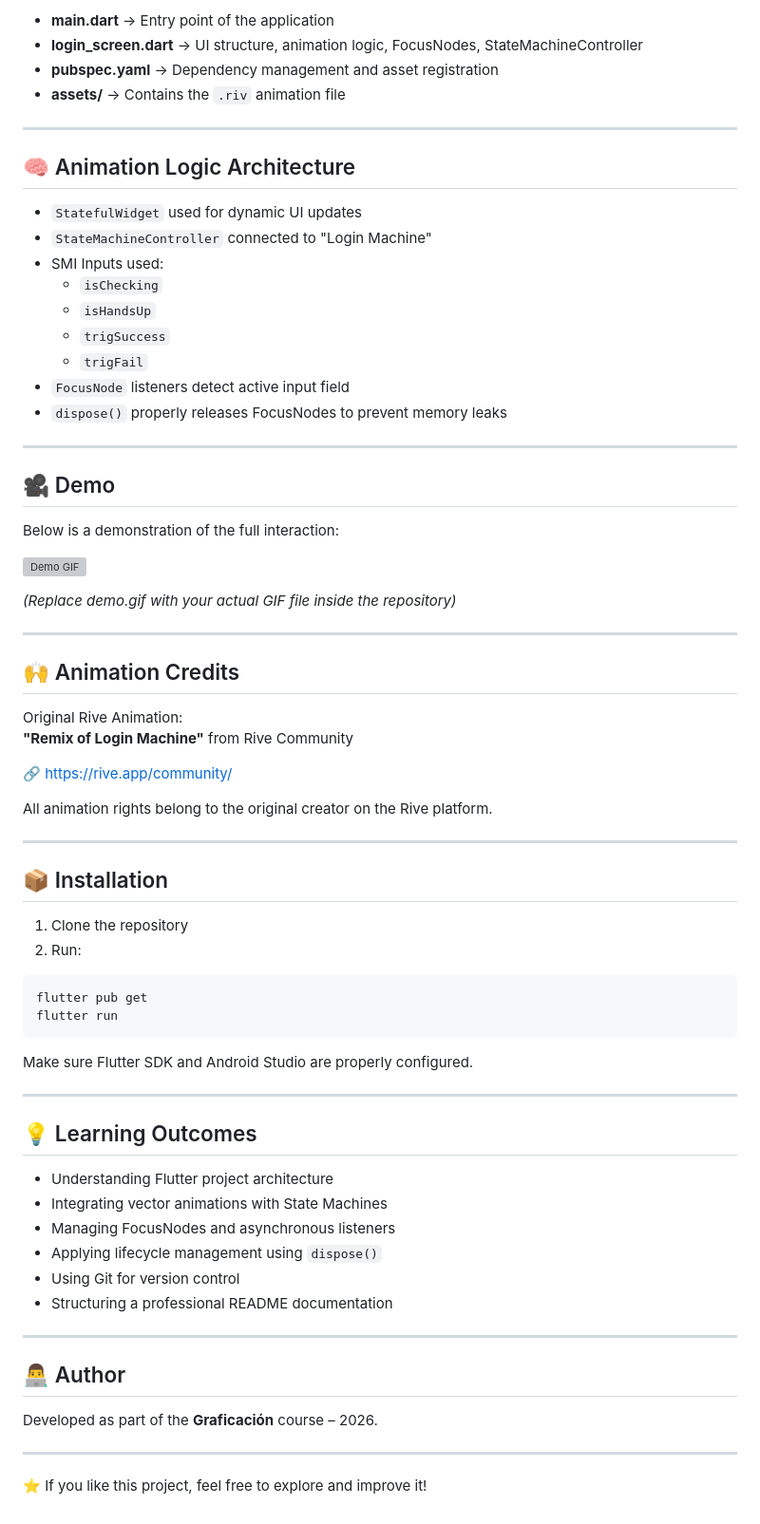
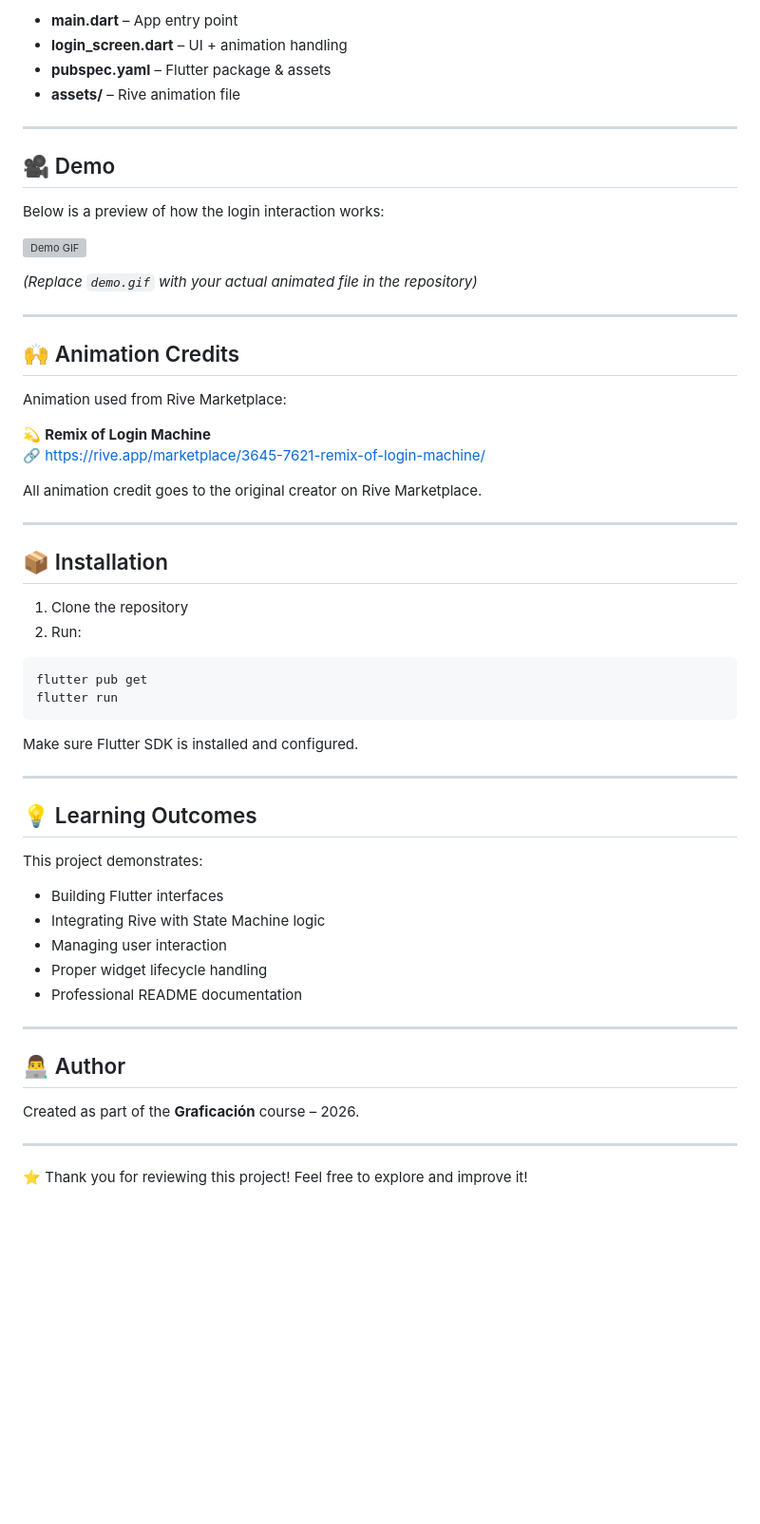
Before and after one commit to CaroMFernandez/login_with_rive_animation_torres_com, a Markdown page: README.md, the part around one of its changes. Shown at 95% size. GitHub-like rendering; blank space fills up the shorter version; grey boxes are pictures that could not be loaded.

````diff
--- a/README.md
+++ b/README.md
@@ -76,43 +80,29 @@ pubspec.yaml
 
-- **main.dart** → Entry point of the application
-- **login_screen.dart** → UI structure, animation logic, FocusNodes, StateMachineController
-- **pubspec.yaml** → Dependency management and asset registration
-- **assets/** → Contains the `.riv` animation file
-
----
-
-## 🧠 Animation Logic Architecture
-
-- `StatefulWidget` used for dynamic UI updates
-- `StateMachineController` connected to "Login Machine"
-- SMI Inputs used:
-  - `isChecking`
-  - `isHandsUp`
-  - `trigSuccess`
-  - `trigFail`
-- `FocusNode` listeners detect active input field
-- `dispose()` properly releases FocusNodes to prevent memory leaks
+- **main.dart** – App entry point
+- **login_screen.dart** – UI + animation handling
+- **pubspec.yaml** – Flutter package & assets
+- **assets/** – Rive animation file
 
 ---
 
 ## 🎥 Demo
 
-Below is a demonstration of the full interaction:
+Below is a preview of how the login interaction works:
 
 ![Demo GIF](demo.gif)
 
-*(Replace demo.gif with your actual GIF file inside the repository)*
+*(Replace `demo.gif` with your actual animated file in the repository)*
 
 ---
 
 ## 🙌 Animation Credits
 
-Original Rive Animation:
-**"Remix of Login Machine"** from Rive Community
+Animation used from Rive Marketplace:
 
-🔗 https://rive.app/community/
+💫 **Remix of Login Machine**
+🔗 https://rive.app/marketplace/3645-7621-remix-of-login-machine/
 
-All animation rights belong to the original creator on the Rive platform.
+All animation credit goes to the original creator on Rive Marketplace.
 
 ---
 
@@ -126,25 +116,26 @@ flutter pub get
 flutter run
 ```
 
-Make sure Flutter SDK and Android Studio are properly configured.
+Make sure Flutter SDK is installed and configured.
 
 ---
 
 ## 💡 Learning Outcomes
 
-- Understanding Flutter project architecture
-- Integrating vector animations with State Machines
-- Managing FocusNodes and asynchronous listeners
-- Applying lifecycle management using `dispose()`
-- Using Git for version control
-- Structuring a professional README documentation
+This project demonstrates:
+
+- Building Flutter interfaces
+- Integrating Rive with State Machine logic
+- Managing user interaction
+- Proper widget lifecycle handling
+- Professional README documentation
 
 ---
 
 ## 👨‍💻 Author
 
-Developed as part of the **Graficación** course – 2026.
+Created as part of the **Graficación** course – 2026.
 
 ---
 
-⭐ If you like this project, feel free to explore and improve it!
+⭐ Thank you for reviewing this project! Feel free to explore and improve it!
````
Also changed, not shown: other parts of README.md (+27 -23 lines).
